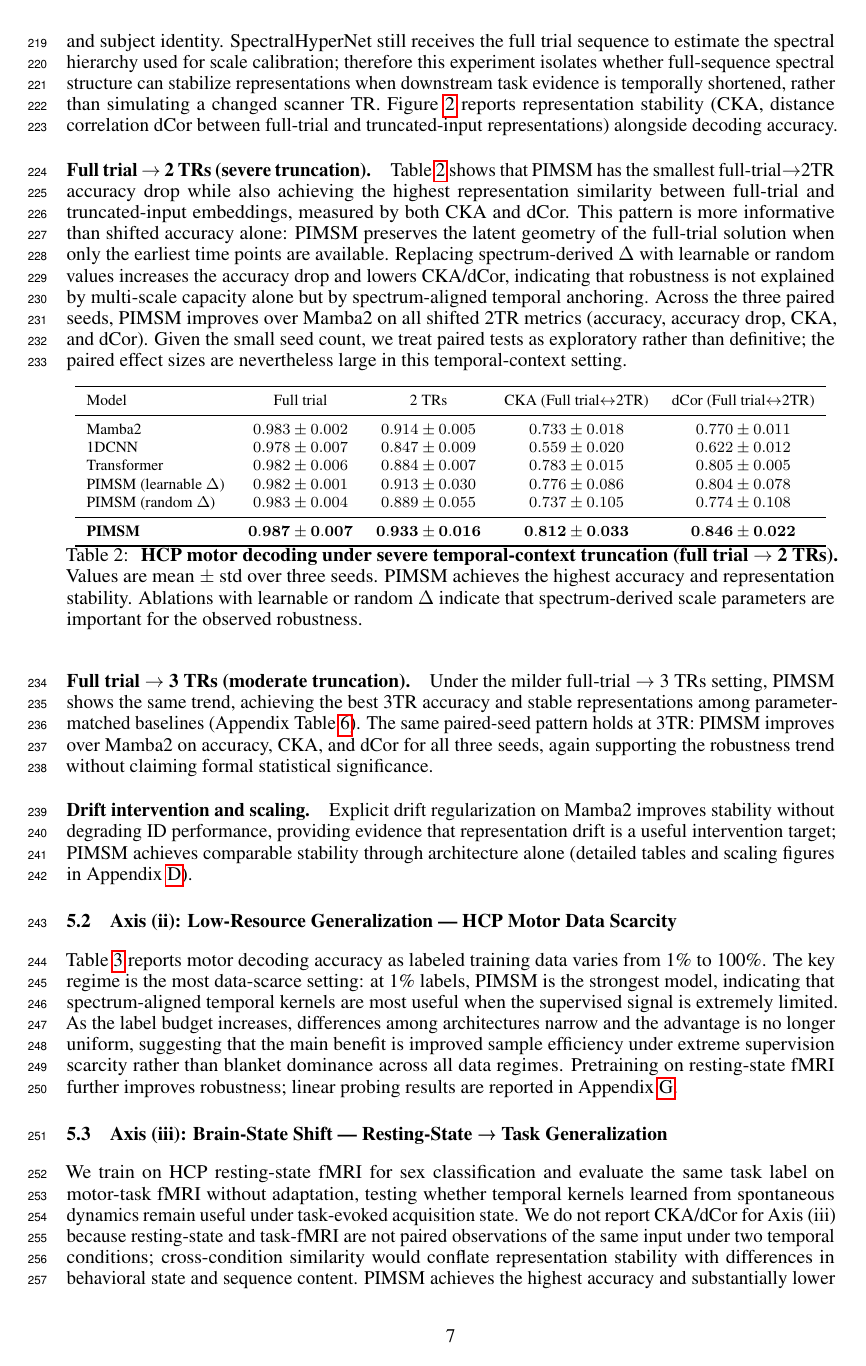
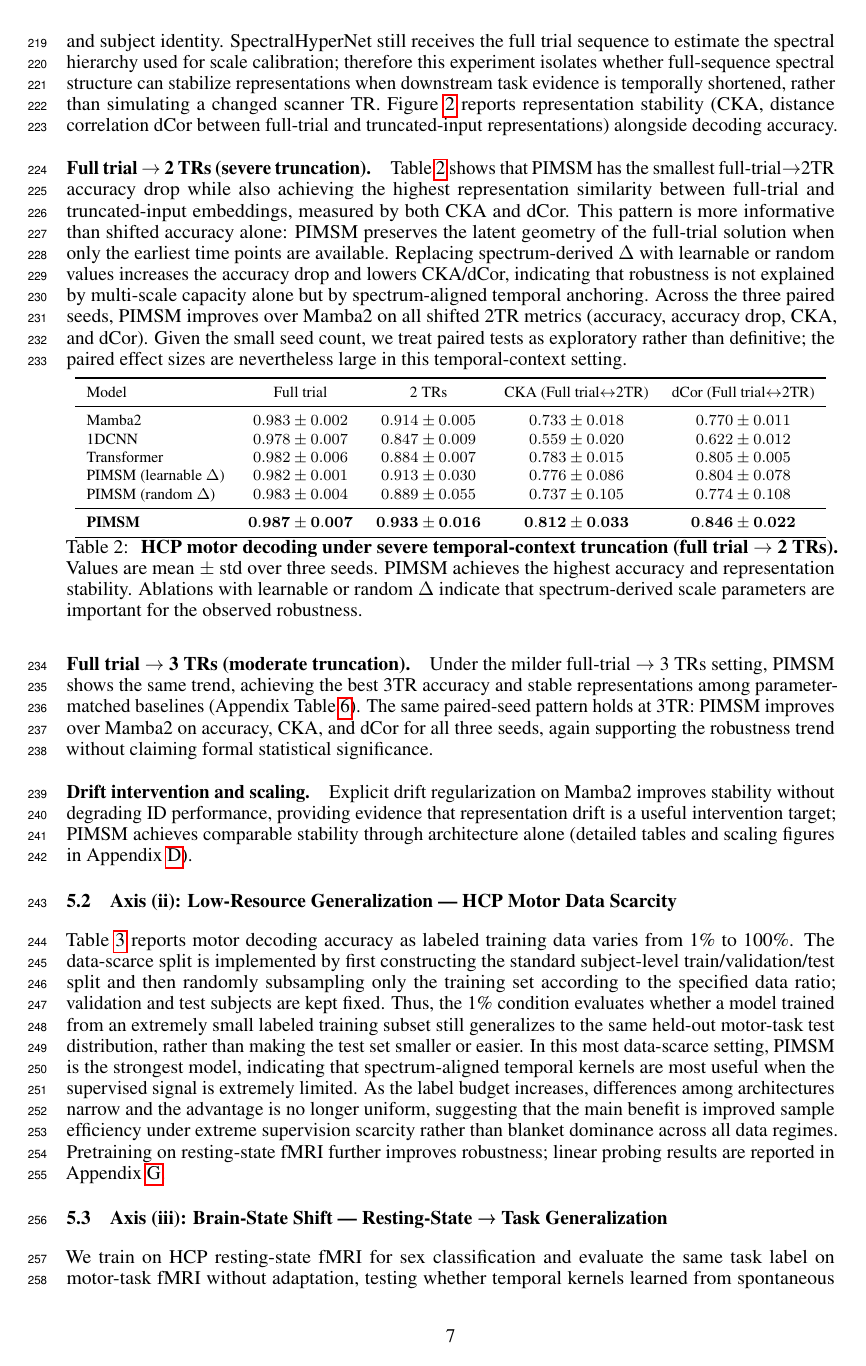
Before and after one commit to Sangyoon-Bae/PIMSM_paper, a LaTeX paper (neurips_2026.tex): page 7 of 29. Compiled offline with pdfLaTeX.

Commit message:
Clarify data-scarce split and table formatting

```diff
--- a/neurips_2026.tex
+++ b/neurips_2026.tex
@@ -64,11 +64,11 @@
 \usepackage{amssymb}
 \usepackage{amsmath}
 \usepackage{amsthm}
-\setlength{\abovecaptionskip}{9pt}
+\setlength{\abovecaptionskip}{11pt}
 \setlength{\belowcaptionskip}{0pt}
-\setlength{\textfloatsep}{8pt plus 1pt minus 2pt}
+\setlength{\textfloatsep}{6pt plus 1pt minus 2pt}
 \setlength{\floatsep}{6pt plus 1pt minus 1pt}
-\setlength{\intextsep}{8pt plus 1pt minus 2pt}
+\setlength{\intextsep}{6pt plus 1pt minus 2pt}
 % hyperref must load after natbib (natbib is loaded by neurips_2025)
 \newtheorem{lemma}{Lemma}
 \newtheorem{proposition}{Proposition}
@@ -382,7 +382,9 @@ Explicit drift regularization on Mamba2 improves stability without degrading ID
 \label{sec:results:data_scarce}
 
 Table~\ref{tab:data_scarce} reports motor decoding accuracy as labeled training data varies from 1\% to 100\%.
-The key regime is the most data-scarce setting: at 1\% labels, PIMSM is the strongest model, indicating that spectrum-aligned temporal kernels are most useful when the supervised signal is extremely limited.
+The data-scarce split is implemented by first constructing the standard subject-level train/validation/test split and then randomly subsampling only the training set according to the specified data ratio; validation and test subjects are kept fixed.
+Thus, the 1\% condition evaluates whether a model trained from an extremely small labeled training subset still generalizes to the same held-out motor-task test distribution, rather than making the test set smaller or easier.
+In this most data-scarce setting, PIMSM is the strongest model, indicating that spectrum-aligned temporal kernels are most useful when the supervised signal is extremely limited.
 As the label budget increases, differences among architectures narrow and the advantage is no longer uniform, suggesting that the main benefit is improved sample efficiency under extreme supervision scarcity rather than blanket dominance across all data regimes.
 Pretraining on resting-state fMRI further improves robustness; linear probing results are reported in Appendix~\ref{sec:appx:pretrain}.
 
```
